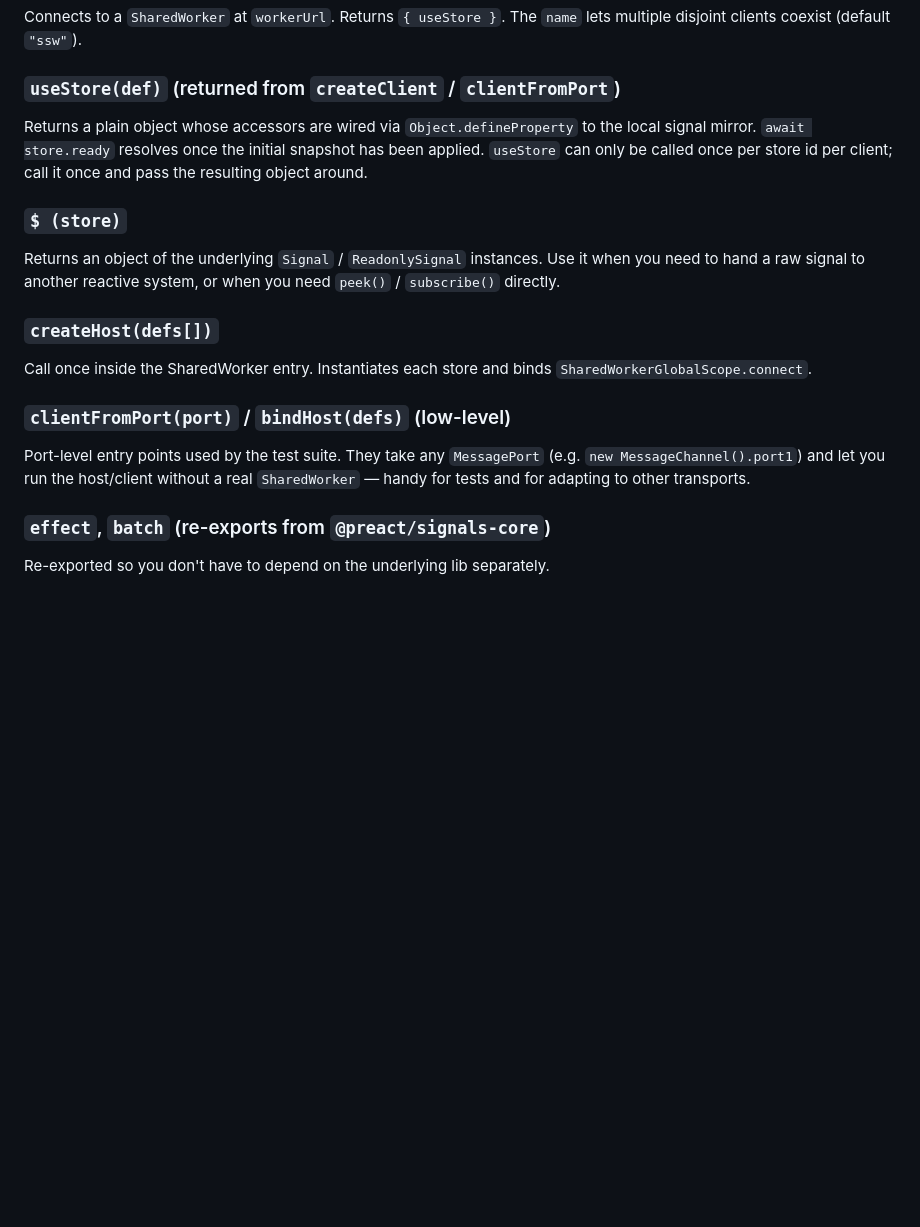
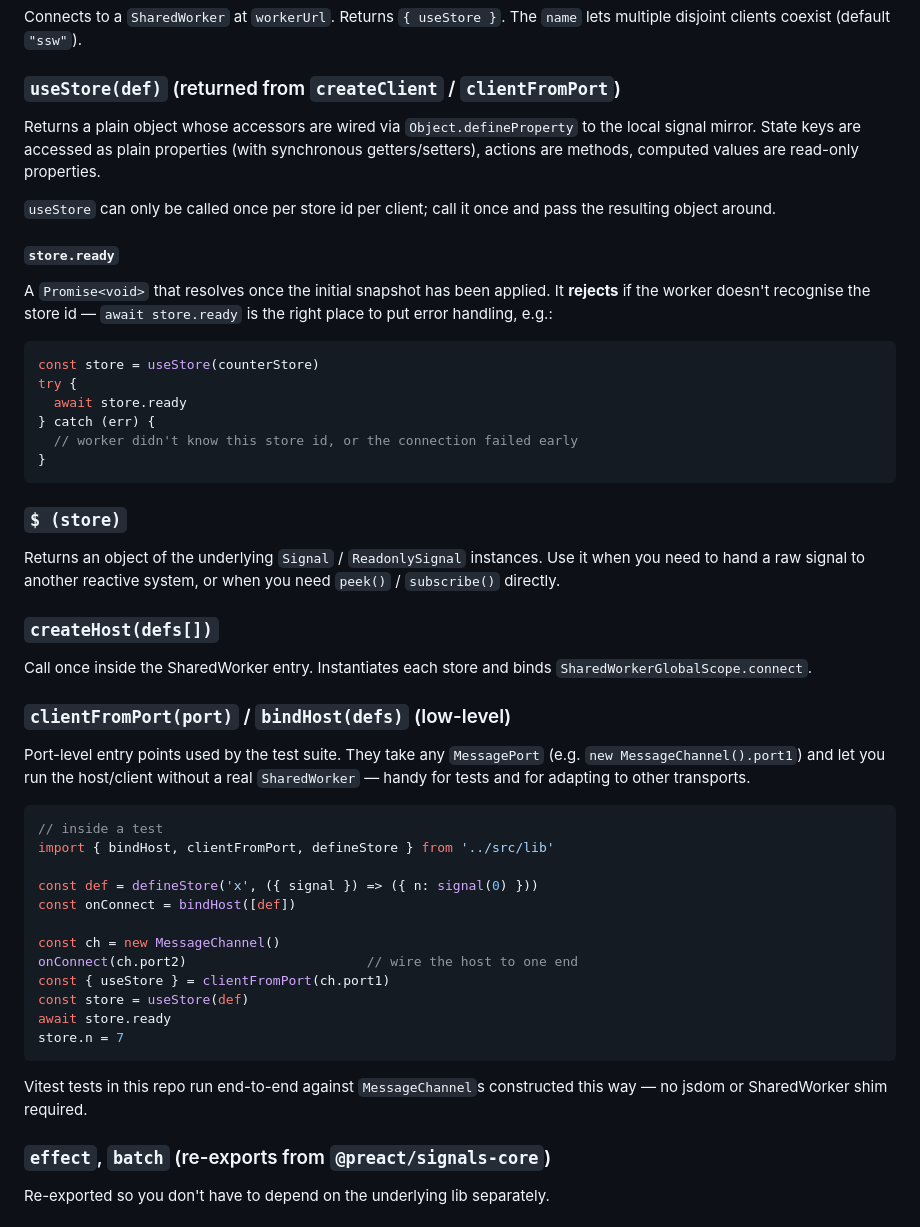
Before and after one commit to Linh35/ssw, a Markdown page: README.md, the part around the change. Drawn GitHub-style; blank space fills up the shorter version.

Commit message:
docs: document ready rejection and the test-time port API
- ready section now spells out that it rejects on an unknown store
  and shows the try/catch pattern.
- clientFromPort / bindHost section gains a worked example using
  MessageChannel so readers know how to write integration tests
  without standing up a real SharedWorker.

````diff
--- a/README.md
+++ b/README.md
@@ -87,7 +87,22 @@ Connects to a `SharedWorker` at `workerUrl`. Returns `{ useStore }`. The `name`
 
 ### `useStore(def)` (returned from `createClient` / `clientFromPort`)
 
-Returns a plain object whose accessors are wired via `Object.defineProperty` to the local signal mirror. `await store.ready` resolves once the initial snapshot has been applied. `useStore` can only be called once per store id per client; call it once and pass the resulting object around.
+Returns a plain object whose accessors are wired via `Object.defineProperty` to the local signal mirror. State keys are accessed as plain properties (with synchronous getters/setters), actions are methods, computed values are read-only properties.
+
+`useStore` can only be called once per store id per client; call it once and pass the resulting object around.
+
+#### `store.ready`
+
+A `Promise<void>` that resolves once the initial snapshot has been applied. It **rejects** if the worker doesn't recognise the store id — `await store.ready` is the right place to put error handling, e.g.:
+
+```ts
+const store = useStore(counterStore)
+try {
+  await store.ready
+} catch (err) {
+  // worker didn't know this store id, or the connection failed early
+}
+```
 
 ### `$ (store)`
 
@@ -100,6 +115,23 @@ Call once inside the SharedWorker entry. Instantiates each store and binds `Shar
 ### `clientFromPort(port)` / `bindHost(defs)` (low-level)
 
 Port-level entry points used by the test suite. They take any `MessagePort` (e.g. `new MessageChannel().port1`) and let you run the host/client without a real `SharedWorker` — handy for tests and for adapting to other transports.
+
+```ts
+// inside a test
+import { bindHost, clientFromPort, defineStore } from '../src/lib'
+
+const def = defineStore('x', ({ signal }) => ({ n: signal(0) }))
+const onConnect = bindHost([def])
+
+const ch = new MessageChannel()
+onConnect(ch.port2)                       // wire the host to one end
+const { useStore } = clientFromPort(ch.port1)
+const store = useStore(def)
+await store.ready
+store.n = 7
+```
+
+Vitest tests in this repo run end-to-end against `MessageChannel`s constructed this way — no jsdom or SharedWorker shim required.
 
 ### `effect`, `batch` (re-exports from `@preact/signals-core`)
 
````
